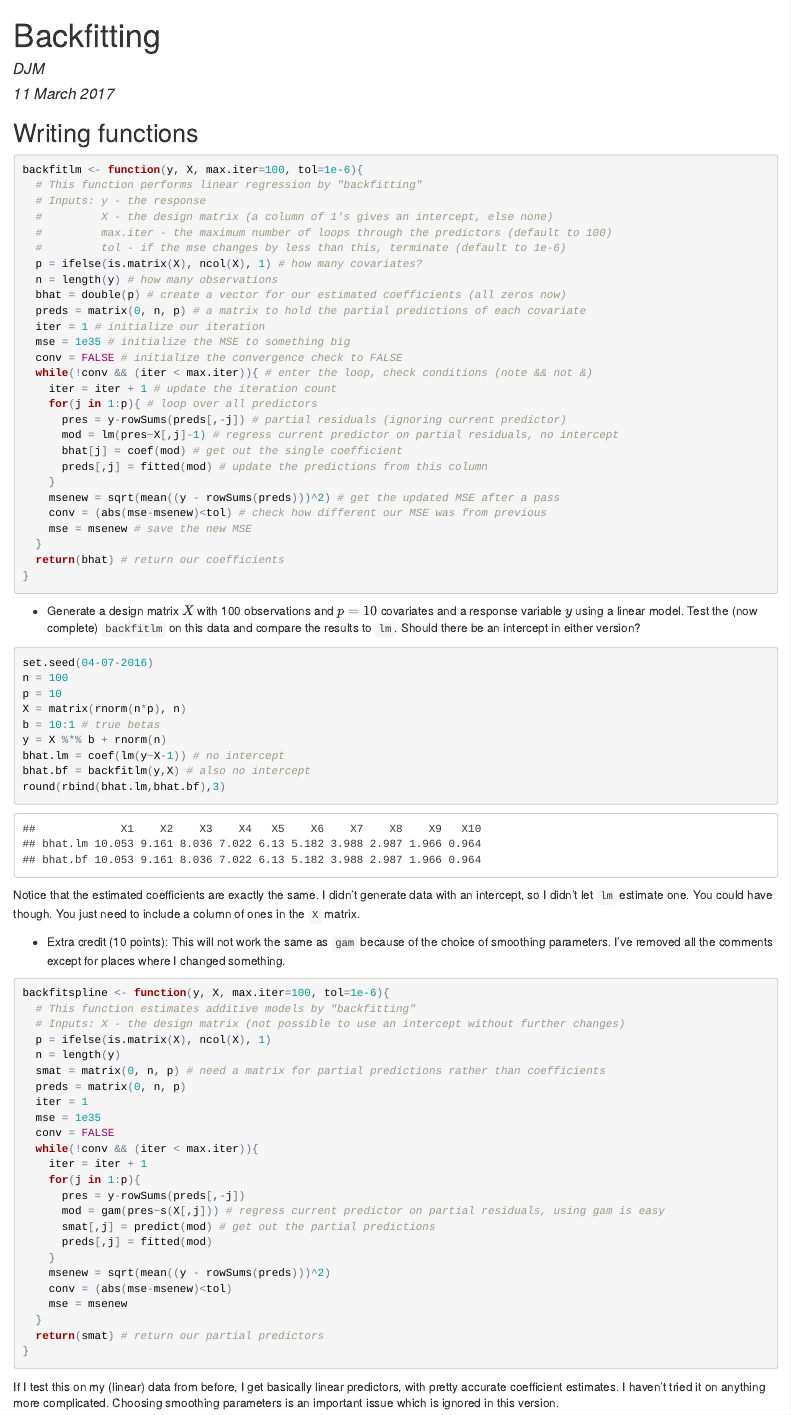
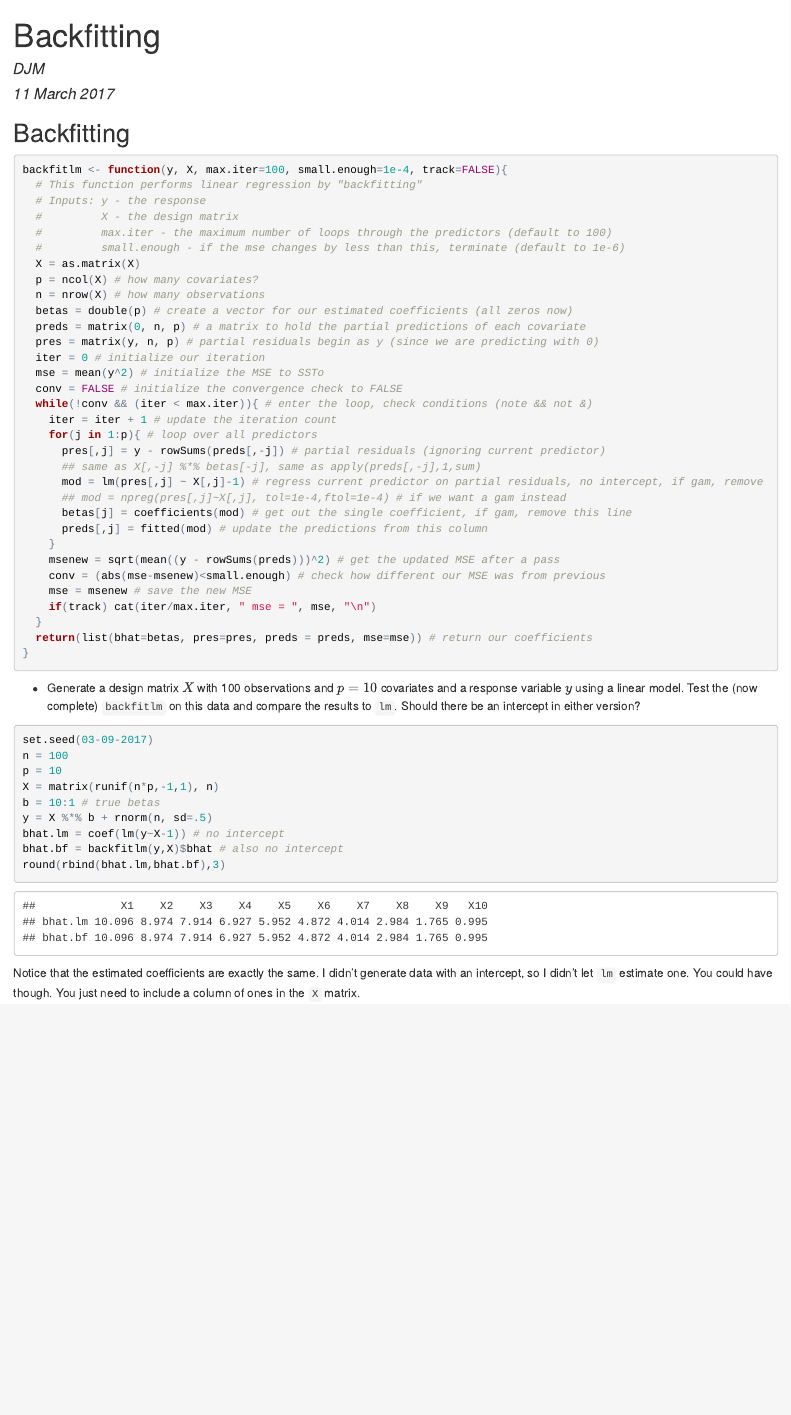
Before and after one commit to STATS-432Sp2017/lectures, an R Markdown document (ch9coding.Rmd): the page in a window 1100 px wide, from its top. The pictures show the output file ch9coding.html that the author committed with the source, opened offline.

Commit message:
After class: backfitting coding example.

````diff
--- a/ch9coding.Rmd
+++ b/ch9coding.Rmd
@@ -8,35 +8,40 @@ output:
 ---
 
 
-## Writing functions
+## Backfitting
 
 ```{r}
-backfitlm <- function(y, X, max.iter=100, tol=1e-6){
+backfitlm <- function(y, X, max.iter=100, small.enough=1e-4, track=FALSE){
   # This function performs linear regression by "backfitting"
   # Inputs: y - the response
-  #         X - the design matrix (a column of 1's gives an intercept, else none)
+  #         X - the design matrix
   #         max.iter - the maximum number of loops through the predictors (default to 100)
-  #         tol - if the mse changes by less than this, terminate (default to 1e-6)
-  p = ifelse(is.matrix(X), ncol(X), 1) # how many covariates?
-  n = length(y) # how many observations
-  bhat = double(p) # create a vector for our estimated coefficients (all zeros now)
+  #         small.enough - if the mse changes by less than this, terminate (default to 1e-6)
+  X = as.matrix(X)
+  p = ncol(X) # how many covariates?
+  n = nrow(X) # how many observations
+  betas = double(p) # create a vector for our estimated coefficients (all zeros now)
   preds = matrix(0, n, p) # a matrix to hold the partial predictions of each covariate
-  iter = 1 # initialize our iteration
-  mse = 1e35 # initialize the MSE to something big
+  pres = matrix(y, n, p) # partial residuals begin as y (since we are predicting with 0)
+  iter = 0 # initialize our iteration
+  mse = mean(y^2) # initialize the MSE to SSTo
   conv = FALSE # initialize the convergence check to FALSE
   while(!conv && (iter < max.iter)){ # enter the loop, check conditions (note && not &)
     iter = iter + 1 # update the iteration count
     for(j in 1:p){ # loop over all predictors
-      pres = y-rowSums(preds[,-j]) # partial residuals (ignoring current predictor)
-      mod = lm(pres~X[,j]-1) # regress current predictor on partial residuals, no intercept
-      bhat[j] = coef(mod) # get out the single coefficient
+      pres[,j] = y - rowSums(preds[,-j]) # partial residuals (ignoring current predictor)
+      ## same as X[,-j] %*% betas[-j], same as apply(preds[,-j],1,sum)
+      mod = lm(pres[,j] ~ X[,j]-1) # regress current predictor on partial residuals, no intercept, if gam, remove
+      ## mod = npreg(pres[,j]~X[,j], tol=1e-4,ftol=1e-4) # if we want a gam instead
+      betas[j] = coefficients(mod) # get out the single coefficient, if gam, remove this line
       preds[,j] = fitted(mod) # update the predictions from this column
     }
     msenew = sqrt(mean((y - rowSums(preds)))^2) # get the updated MSE after a pass
-    conv = (abs(mse-msenew)<tol) # check how different our MSE was from previous
+    conv = (abs(mse-msenew)<small.enough) # check how different our MSE was from previous
     mse = msenew # save the new MSE
+    if(track) cat(iter/max.iter, " mse = ", mse, "\n")
   }
-  return(bhat) # return our coefficients
+  return(list(bhat=betas, pres=pres, preds = preds, mse=mse)) # return our coefficients
 }
 ```
 
@@ -45,43 +50,14 @@ backfitlm <- function(y, X, max.iter=100, tol=1e-6){
   the (now complete) `backfitlm` on this data and compare the
   results to `lm`. Should there be an intercept in either version?
 ```{r}
-set.seed(04-07-2016)
+set.seed(03-09-2017)
 n = 100
 p = 10
-X = matrix(rnorm(n*p), n)
+X = matrix(runif(n*p,-1,1), n)
 b = 10:1 # true betas
-y = X %*% b + rnorm(n)
+y = X %*% b + rnorm(n, sd=.5)
 bhat.lm = coef(lm(y~X-1)) # no intercept
-bhat.bf = backfitlm(y,X) # also no intercept
+bhat.bf = backfitlm(y,X)$bhat # also no intercept
 round(rbind(bhat.lm,bhat.bf),3)
 ```
 Notice that the estimated coefficients are exactly the same. I didn't generate data with an intercept, so I didn't let `lm` estimate one. You could have though. You just need to include a column of ones in the `X` matrix.
-
-* Extra credit (10 points): This will not work the same as `gam` because of the choice of smoothing parameters. I've removed all the comments except for places where I changed something.
-```{r}
-backfitspline <- function(y, X, max.iter=100, tol=1e-6){
-  # This function estimates additive models by "backfitting"
-  # Inputs: X - the design matrix (not possible to use an intercept without further changes)
-  p = ifelse(is.matrix(X), ncol(X), 1)
-  n = length(y)
-  smat = matrix(0, n, p) # need a matrix for partial predictions rather than coefficients
-  preds = matrix(0, n, p)
-  iter = 1
-  mse = 1e35
-  conv = FALSE
-  while(!conv && (iter < max.iter)){
-    iter = iter + 1
-    for(j in 1:p){
-      pres = y-rowSums(preds[,-j])
-      mod = gam(pres~s(X[,j])) # regress current predictor on partial residuals, using gam is easy
-      smat[,j] = predict(mod) # get out the partial predictions
-      preds[,j] = fitted(mod)
-    }
-    msenew = sqrt(mean((y - rowSums(preds)))^2)
-    conv = (abs(mse-msenew)<tol)
-    mse = msenew
-  }
-  return(smat) # return our partial predictors
-}
-```
-If I test this on my (linear) data from before, I get basically linear predictors, with pretty accurate coefficient estimates. I haven't tried it on anything more complicated. Choosing smoothing parameters is an important issue which is ignored in this version.
````
Also changed, not shown: ch9coding.html, ch9coding.pdf (added).
